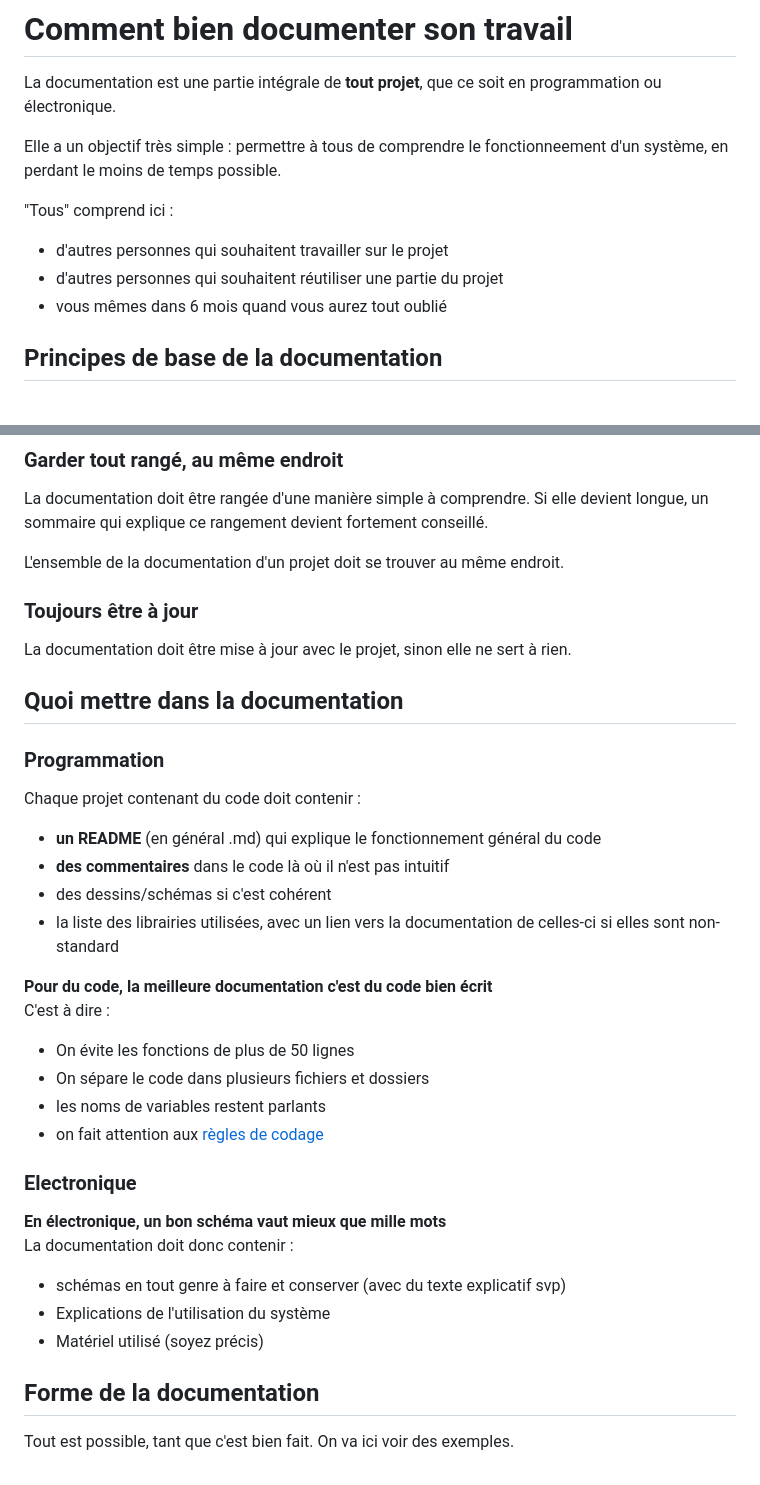
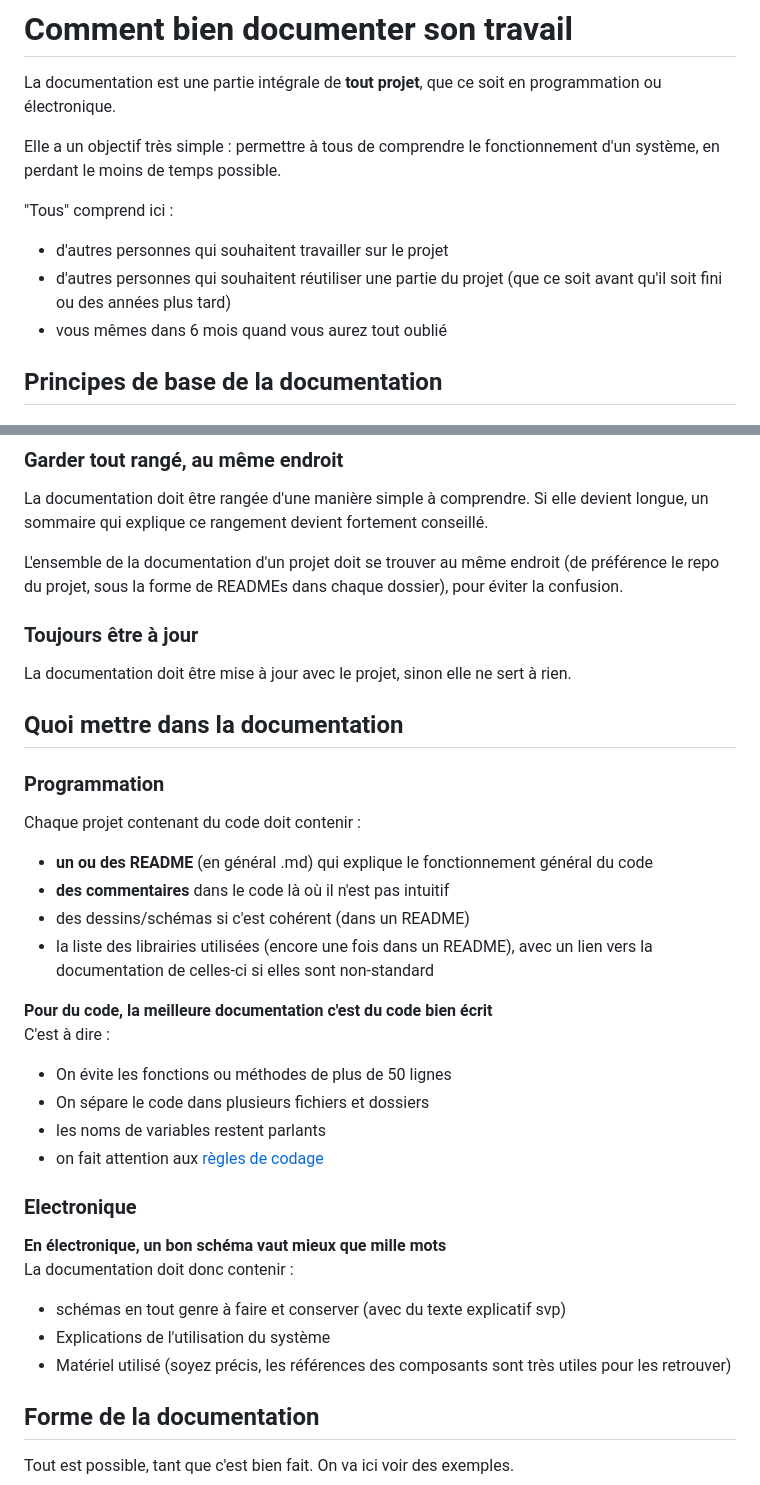
Before and after one commit to AREM-Projets/formations-CdR-2024, a Markdown page: prog-embarquee/documentation/5-Documentation.md, 2 parts joined by grey strips. Rendered like a GitHub page.

```diff
--- a/prog-embarquee/documentation/5-Documentation.md
+++ b/prog-embarquee/documentation/5-Documentation.md
@@ -2,11 +2,11 @@
 
 La documentation est une partie intégrale de **tout projet**, que ce soit en programmation ou électronique.
 
-Elle a un objectif très simple : permettre à tous de comprendre le fonctionneement d'un système, en perdant le moins de temps possible.
+Elle a un objectif très simple : permettre à tous de comprendre le fonctionnement d'un système, en perdant le moins de temps possible.
 
 "Tous" comprend ici :
 - d'autres personnes qui souhaitent travailler sur le projet
-- d'autres personnes qui souhaitent réutiliser une partie du projet
+- d'autres personnes qui souhaitent réutiliser une partie du projet (que ce soit avant qu'il soit fini ou des années plus tard)
 - vous mêmes dans 6 mois quand vous aurez tout oublié
 
 ## Principes de base de la documentation
@@ -24,7 +24,7 @@ L'idéal est de commencer à documenter **dès qu'un élément est fonctionnel**
 
 La documentation doit être rangée d'une manière simple à comprendre. Si elle devient longue, un sommaire qui explique ce rangement devient fortement conseillé.
 
-L'ensemble de la documentation d'un projet doit se trouver au même endroit.
+L'ensemble de la documentation d'un projet doit se trouver au même endroit (de préférence le repo du projet, sous la forme de READMEs dans chaque dossier), pour éviter la confusion.
 
 ### Toujours être à jour
 
@@ -35,14 +35,14 @@ La documentation doit être mise à jour avec le projet, sinon elle ne sert à r
 ### Programmation
 
 Chaque projet contenant du code doit contenir :
-- **un README** (en général .md) qui explique le fonctionnement général du code
+- **un ou des README** (en général .md) qui explique le fonctionnement général du code
 - **des commentaires** dans le code là où il n'est pas intuitif
-- des dessins/schémas si c'est cohérent
-- la liste des librairies utilisées, avec un lien vers la documentation de celles-ci si elles sont non-standard
+- des dessins/schémas si c'est cohérent (dans un README)
+- la liste des librairies utilisées (encore une fois dans un README), avec un lien vers la documentation de celles-ci si elles sont non-standard
 
 **Pour du code, la meilleure documentation c'est du code bien écrit**
 C'est à dire :
-- On évite les fonctions de plus de 50 lignes
+- On évite les fonctions ou méthodes de plus de 50 lignes
 - On sépare le code dans plusieurs fichiers et dossiers
 - les noms de variables restent parlants
 - on fait attention aux [règles de codage](https://fr.wikipedia.org/wiki/R%C3%A8gles_de_codage#:~:text=Les%20r%C3%A8gles%20de%20codage%20s%27articulent%20autour%20de%20plusieurs,code%20source%20Recommandations%20sur%20la%20d%C3%A9claration%20des%20variables)
@@ -53,7 +53,7 @@ C'est à dire :
 La documentation doit donc contenir :
 - schémas en tout genre à faire et conserver (avec du texte explicatif svp)
 - Explications de l'utilisation du système
-- Matériel utilisé (soyez précis)
+- Matériel utilisé (soyez précis, les références des composants sont très utiles pour les retrouver)
 
 ## Forme de la documentation
 
```
